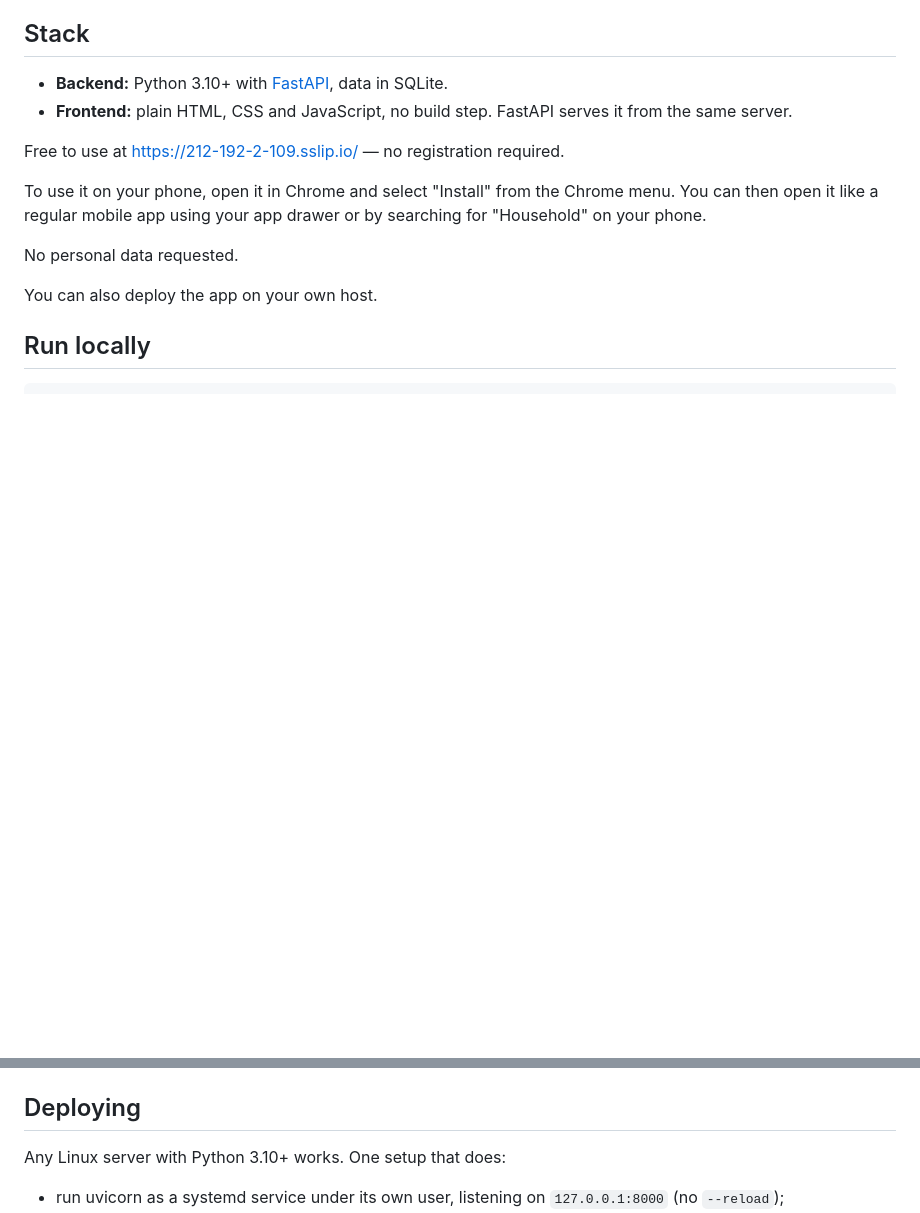
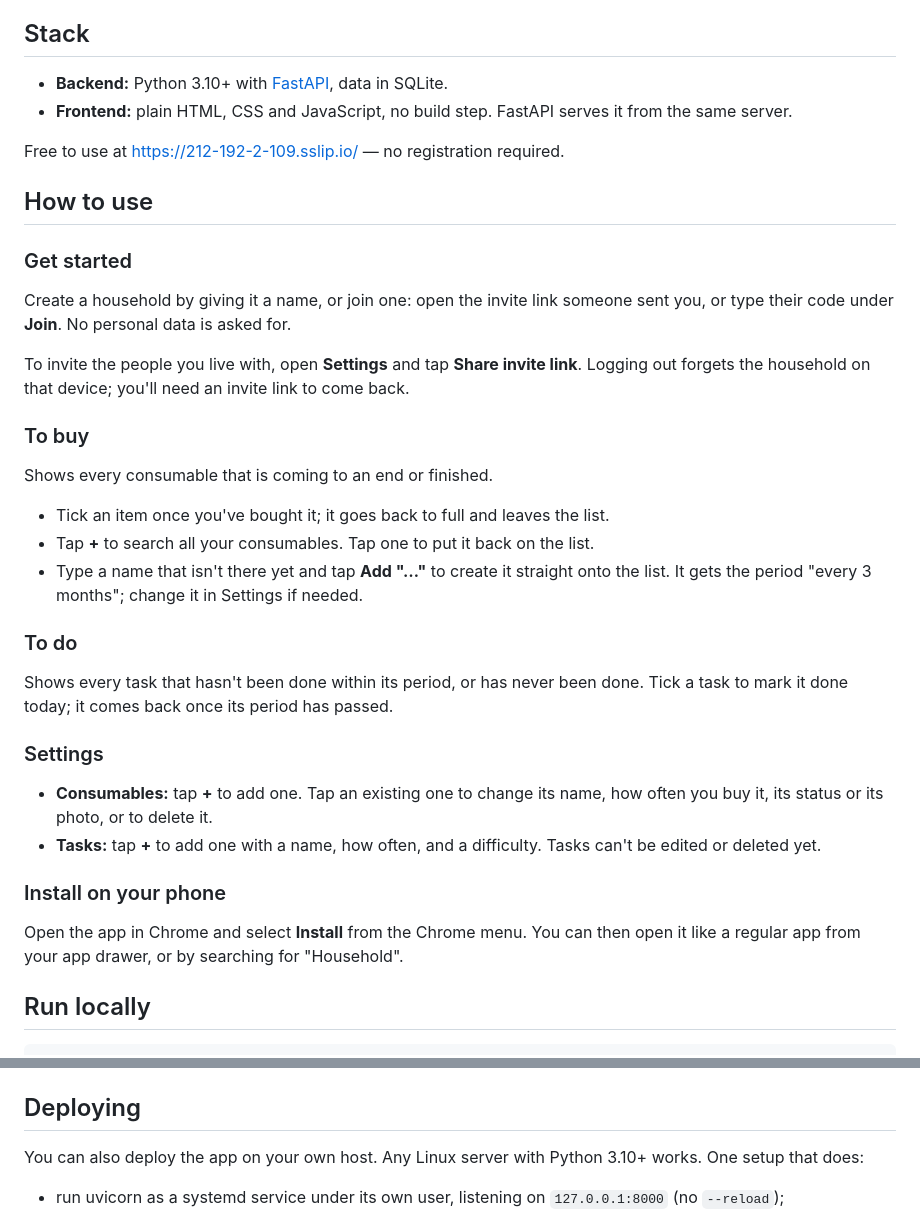
Before and after one commit to ansh120022/household_tracker, a Markdown page: README.md, 2 parts joined by grey strips. Drawn GitHub-style; blank space fills up the shorter version.

Commit message:
add user doc

```diff
--- a/README.md
+++ b/README.md
@@ -22,11 +22,42 @@ accounts — the code is the only key, so share it only with people in your hous
 
 Free to use at https://212-192-2-109.sslip.io/ — no registration required.
 
-To use it on your phone, open it in Chrome and select "Install" from the Chrome menu. You can then open it like a regular mobile app using your app drawer or by searching for "Household" on your phone.
+## How to use
 
-No personal data requested.
+### Get started
 
-You can also deploy the app on your own host.
+Create a household by giving it a name, or join one: open the invite link someone
+sent you, or type their code under **Join**. No personal data is asked for.
+
+To invite the people you live with, open **Settings** and tap **Share invite link**.
+Logging out forgets the household on that device; you'll need an invite link to come
+back.
+
+### To buy
+
+Shows every consumable that is coming to an end or finished.
+
+- Tick an item once you've bought it; it goes back to full and leaves the list.
+- Tap **+** to search all your consumables. Tap one to put it back on the list.
+- Type a name that isn't there yet and tap **Add "…"** to create it straight onto
+  the list. It gets the period "every 3 months"; change it in Settings if needed.
+
+### To do
+
+Shows every task that hasn't been done within its period, or has never been done.
+Tick a task to mark it done today; it comes back once its period has passed.
+
+### Settings
+
+- **Consumables:** tap **+** to add one. Tap an existing one to change its name, how
+  often you buy it, its status or its photo, or to delete it.
+- **Tasks:** tap **+** to add one with a name, how often, and a difficulty. Tasks
+  can't be edited or deleted yet.
+
+### Install on your phone
+
+Open the app in Chrome and select **Install** from the Chrome menu. You can then open
+it like a regular app from your app drawer, or by searching for "Household".
 
 ## Run locally
 
@@ -94,7 +125,8 @@ Full request and response schemas are at `/docs` while the server is running.
 
 ## Deploying
 
-Any Linux server with Python 3.10+ works. One setup that does:
+You can also deploy the app on your own host. Any Linux server with Python 3.10+
+works. One setup that does:
 
 - run uvicorn as a systemd service under its own user, listening on `127.0.0.1:8000`
   (no `--reload`);
```
